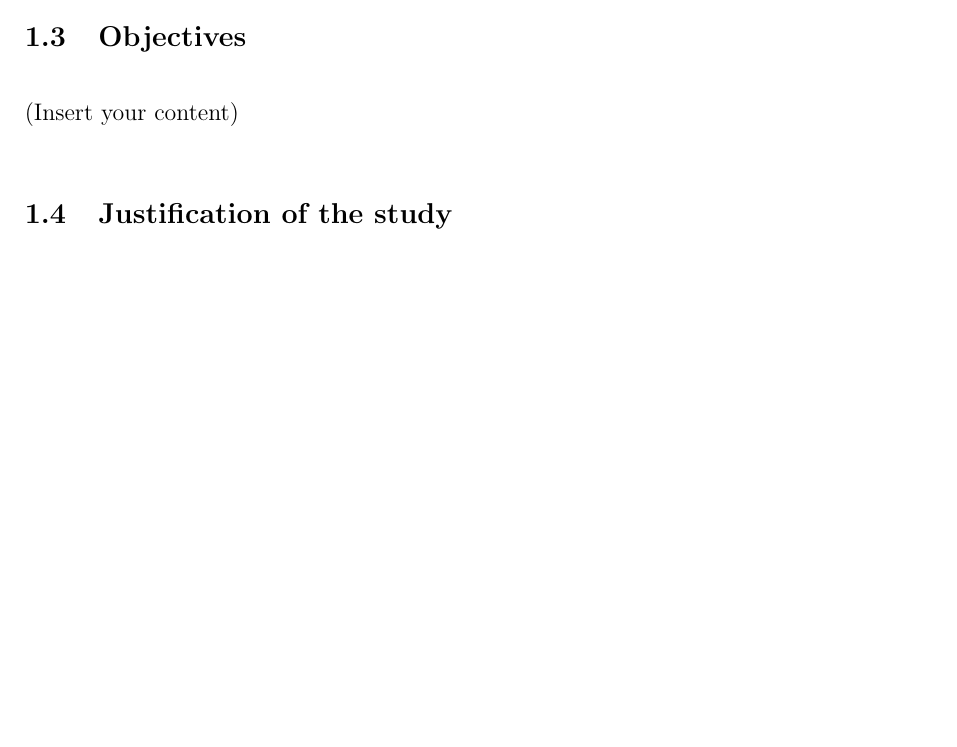
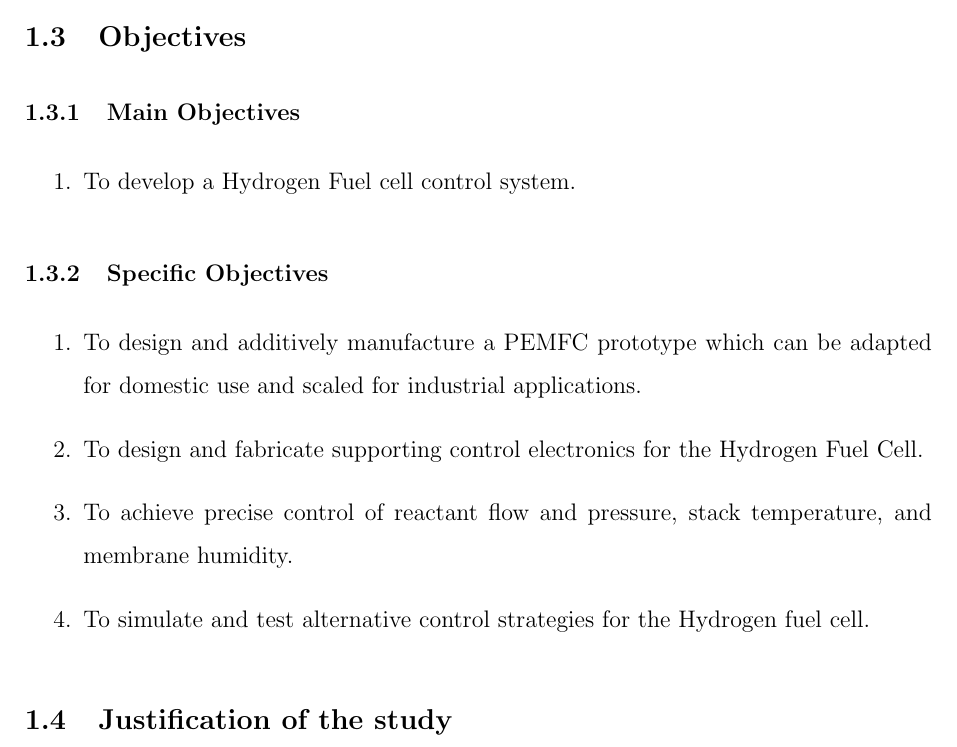
Before and after one commit to SammyOina/HFC--Control-Proposal, a LaTeX document (Main_file.tex, which reads Files/Introduction.tex): part of page 8 of 13 before the commit and part of page 8 of 14 after it, cut so that both start at the same text, the shorter picture padded with empty space. Compiled offline with pdfLaTeX.

Commit message:
updated objectives

```diff
--- a/Files/Introduction.tex
+++ b/Files/Introduction.tex
@@ -10,7 +10,17 @@ gghjbbnmmm
 \paragraph{}The various departments of energy, however,  have to work closely with national laboratories, universities, and industry partners to overcome critical technical barriers to fuel cell development. These barriers are cost, performance, and durability which are still key challenges in the fuel cell industry.
 \paragraph{}This design proposal seeks to provide a solution to improving the fuel cell’s performance by improving the robustness and efficiency of the Fuel Cell stack system for real world conditions through precise control of reactant flow and pressure, stack temperature, and membrane humidity.
 \subsection{Objectives}
-(Insert your content)
+\subsubsection{Main Objectives}
+\begin{enumerate}
+\item To develop a Hydrogen Fuel cell control system.
+\end{enumerate}
+\subsubsection{Specific Objectives}
+\begin{enumerate}
+\item To design and additively manufacture a PEMFC prototype which can be adapted for domestic use and scaled for industrial applications.
+\item To design and fabricate supporting control electronics for the Hydrogen Fuel Cell.
+\item To achieve precise control of reactant flow and pressure, stack temperature, and membrane humidity.
+\item To simulate and test alternative control strategies for the Hydrogen fuel cell.
+\end{enumerate}
 \subsection{Justification of the study}
 \paragraph{}Additive manufacturing offers the ability to produce intricate products and parts with lower development costs, shorter lead times, less energy consumed during manufacturing as well as less material waste. This method can be used to manufacture delicate components such as the bipolar plates with elimination of the risks involved such as breakage of brittle Graphene material during production.
 \paragraph{}Precise control of reactant flow and pressure, stack temperature, and membrane humidity will increase the fuel cell’s robustness as well as efficiency.
```
Also changed, not shown: Main_file.pdf.
